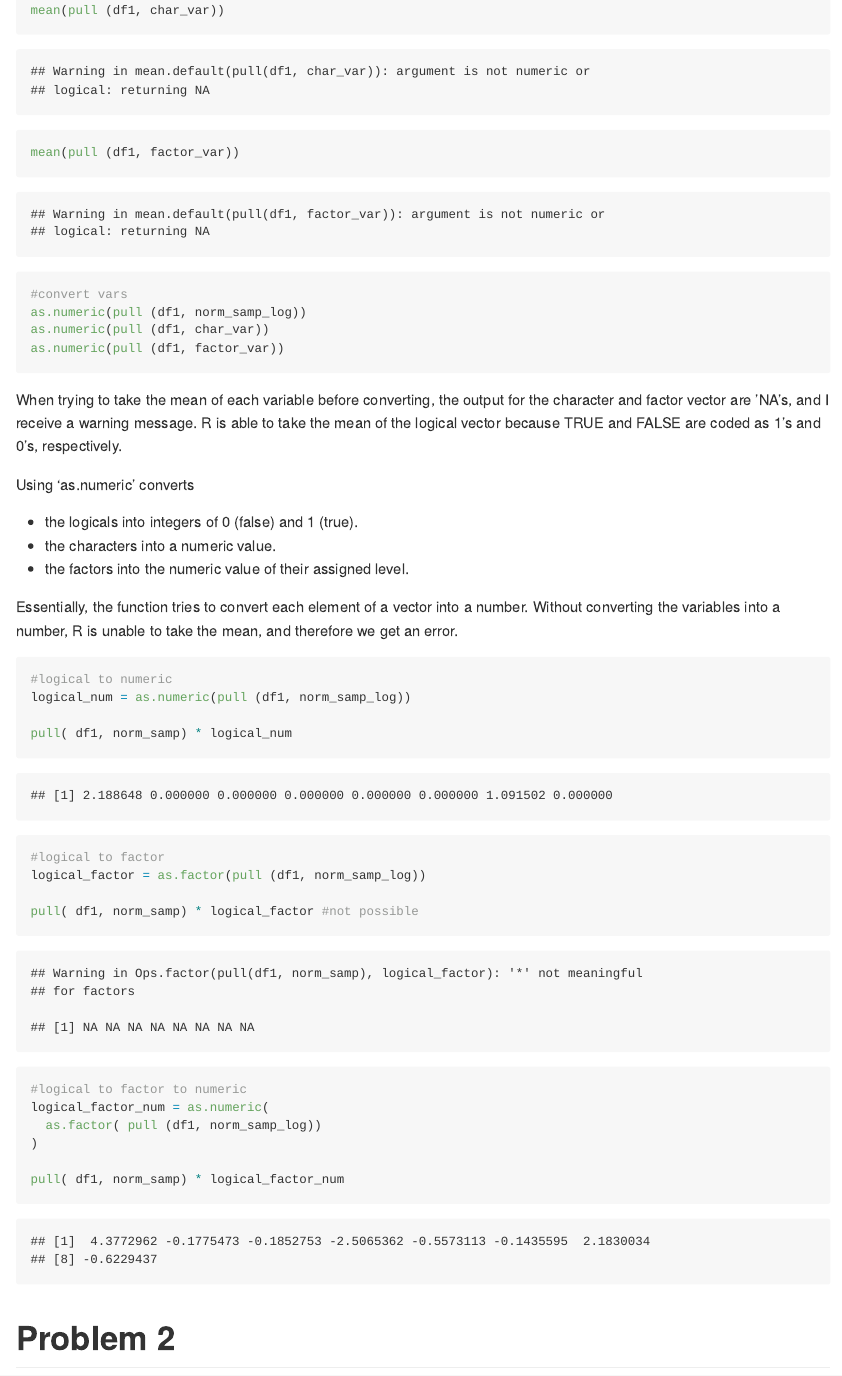
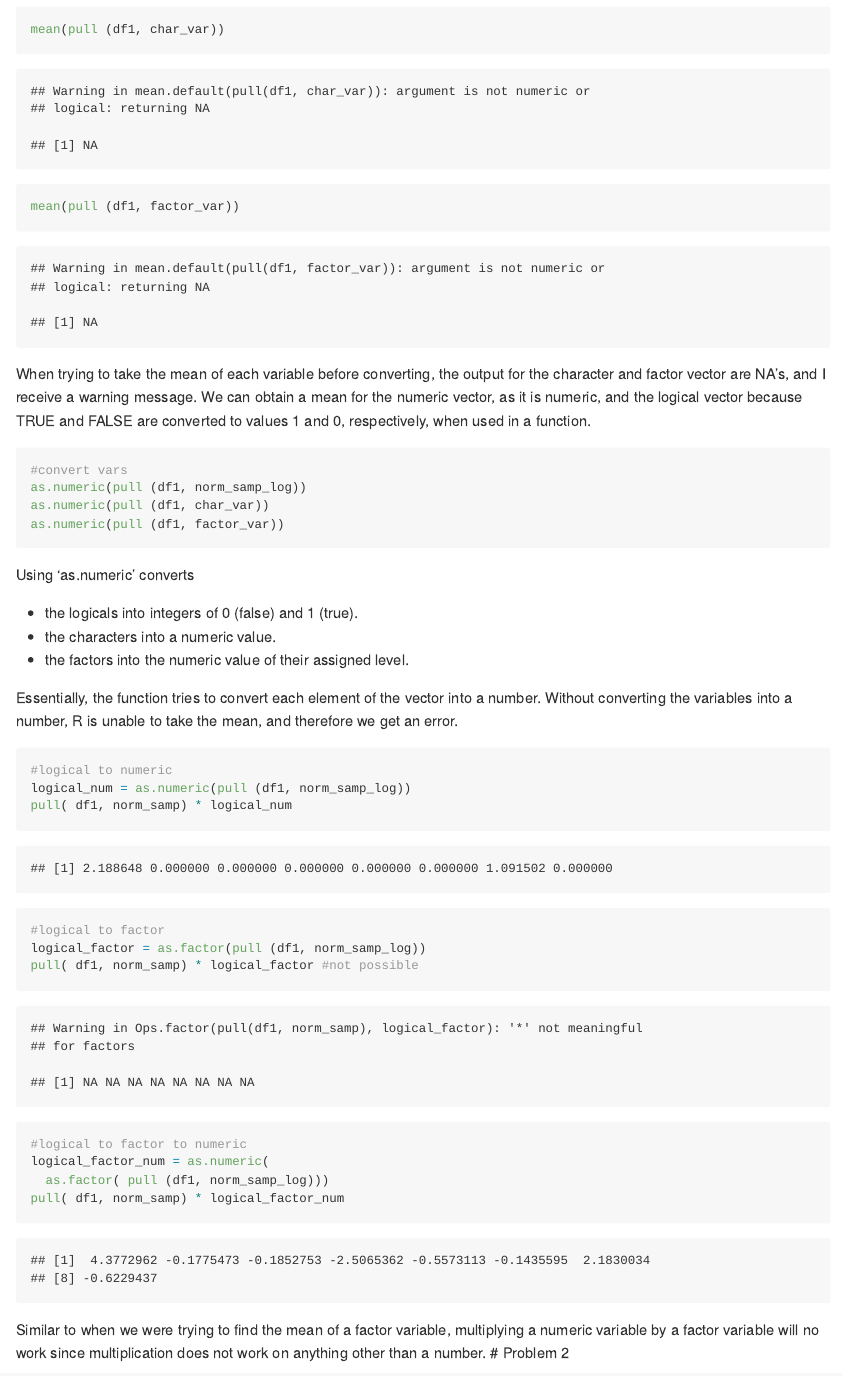
Before and after one commit to rsilva19/p8105_hw1_rs4025, an R Markdown document (p8105_hw1_rs4025.Rmd): the page in a window 1100 px wide, from 800 px down before the commit and from 740 px down after it, so that both start at the same text. Rendered offline with R 4.5, knitr and Pandoc, with nearby package versions; code that draws random numbers runs with fixed seeds of ours.

Commit message:
cleaning problem 1

````diff
--- a/p8105_hw1_rs4025.Rmd
+++ b/p8105_hw1_rs4025.Rmd
@@ -29,14 +29,16 @@ mean(pull (df1, norm_samp))
 mean(pull (df1, norm_samp_log))
 mean(pull (df1, char_var))
 mean(pull (df1, factor_var))
+```
 
+When trying to take the mean of each variable before converting, the output for the character and factor vector are NA's, and I receive a warning message. We can obtain a mean for the numeric vector, as it is numeric, and the logical vector because TRUE and FALSE are converted to values 1 and 0, respectively, when used in a function.
+
+```{r, results = 'hide'}
 #convert vars
 as.numeric(pull (df1, norm_samp_log))
 as.numeric(pull (df1, char_var))
 as.numeric(pull (df1, factor_var))
 ```
-
-When trying to take the mean of each variable before converting, the output for the character and factor vector are 'NA's, and I receive a warning message. R is able to take the mean of the logical vector because TRUE and FALSE are coded as 1's and 0's, respectively.
 
 Using 'as.numeric' converts
 
@@ -44,28 +46,25 @@ Using 'as.numeric' converts
  * the characters into a numeric value.
  * the factors into the numeric value of their assigned level.
 
-Essentially, the function tries to convert each element of a vector into a number. Without converting the variables into a number, R is unable to take the mean, and therefore we get an error.
+Essentially, the function tries to convert each element of the vector into a number. Without converting the variables into a number, R is unable to take the mean, and therefore we get an error.
 
 ```{r}
 #logical to numeric
 logical_num = as.numeric(pull (df1, norm_samp_log))
-
 pull( df1, norm_samp) * logical_num
 
 #logical to factor
 logical_factor = as.factor(pull (df1, norm_samp_log))
-
 pull( df1, norm_samp) * logical_factor #not possible
 
 #logical to factor to numeric
 logical_factor_num = as.numeric(
-  as.factor( pull (df1, norm_samp_log))
-)
-
+  as.factor( pull (df1, norm_samp_log)))
 pull( df1, norm_samp) * logical_factor_num
 
 ```
 
+Similar to when we were trying to find the mean of a factor variable, multiplying a numeric variable by a factor variable will no work since multiplication does not work on anything other than a number.
 # Problem 2
 
 ```{r}
````
Also changed, not shown: p8105_hw1_rs4025.Rmd (2 more changed lines).
